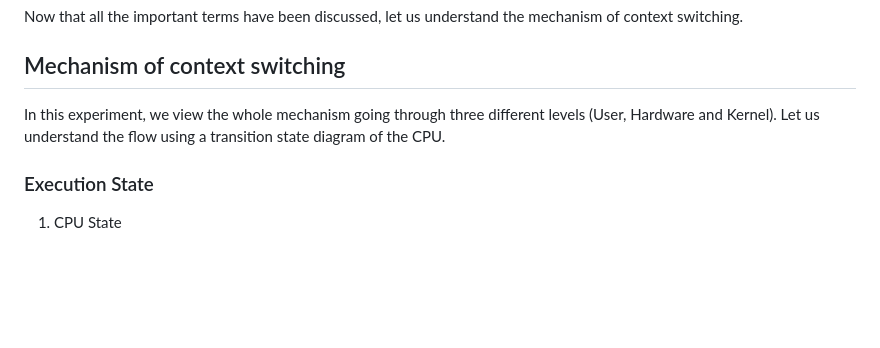
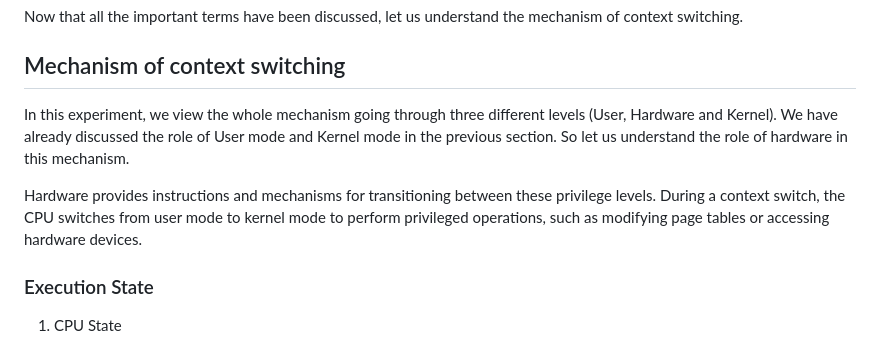
Before and after one commit to virtual-labs/exp-context-switching-iiith, a Markdown page: experiment/theory.md, the part around the change. Rendered like a GitHub page; blank space fills up the shorter version.

```diff
--- a/experiment/theory.md
+++ b/experiment/theory.md
@@ -122,7 +122,9 @@ Now that all the important terms have been discussed, let us understand the mech
 
 ## Mechanism of context switching
 
-In this experiment, we view the whole mechanism going through three different levels (User, Hardware and Kernel). Let us understand the flow using a transition state diagram of the CPU.
+In this experiment, we view the whole mechanism going through three different levels (User, Hardware and Kernel). We have already discussed the role of User mode and Kernel mode in the previous section. So let us understand the role of hardware in this mechanism.
+
+Hardware provides instructions and mechanisms for transitioning between these privilege levels. During a context switch, the CPU switches from user mode to kernel mode to perform privileged operations, such as modifying page tables or accessing hardware devices.
 
 
 
```
